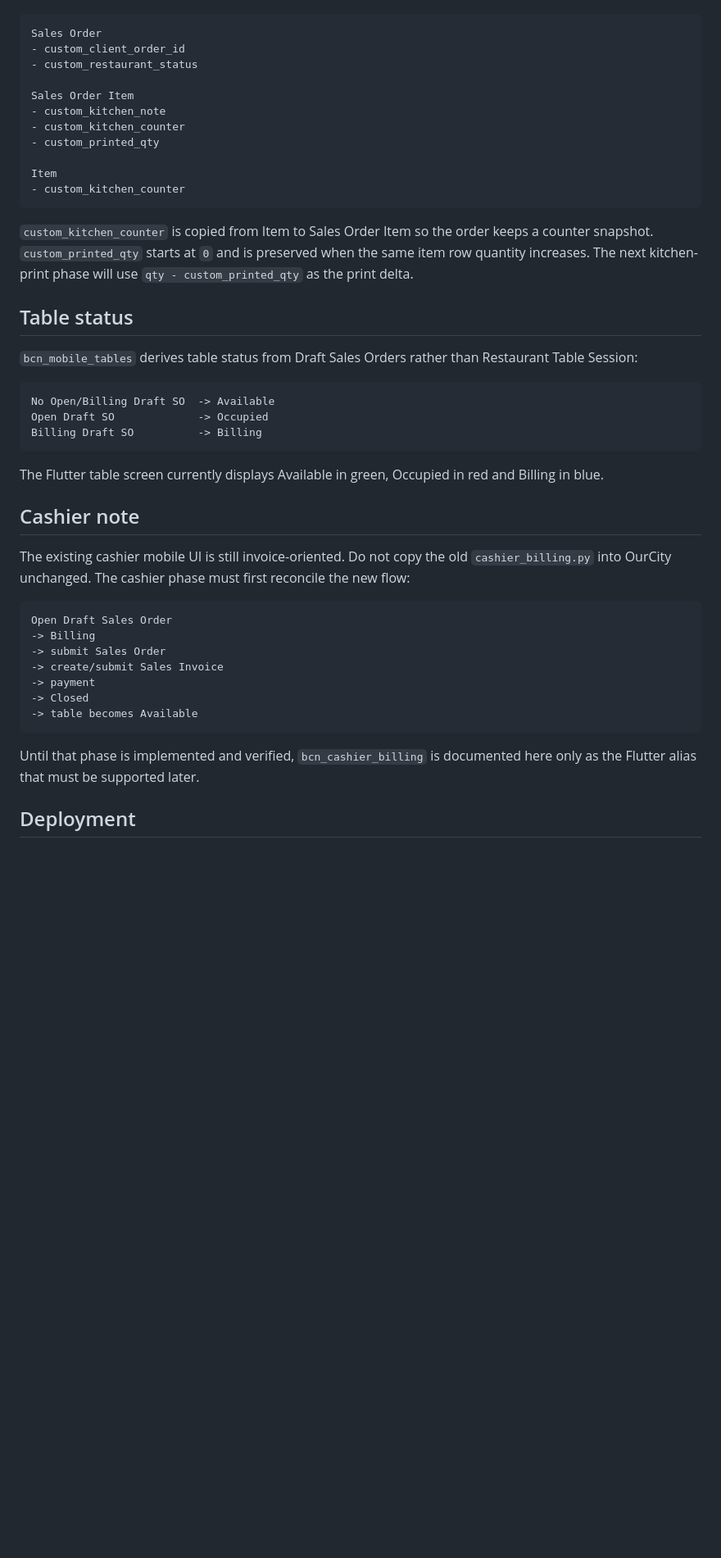
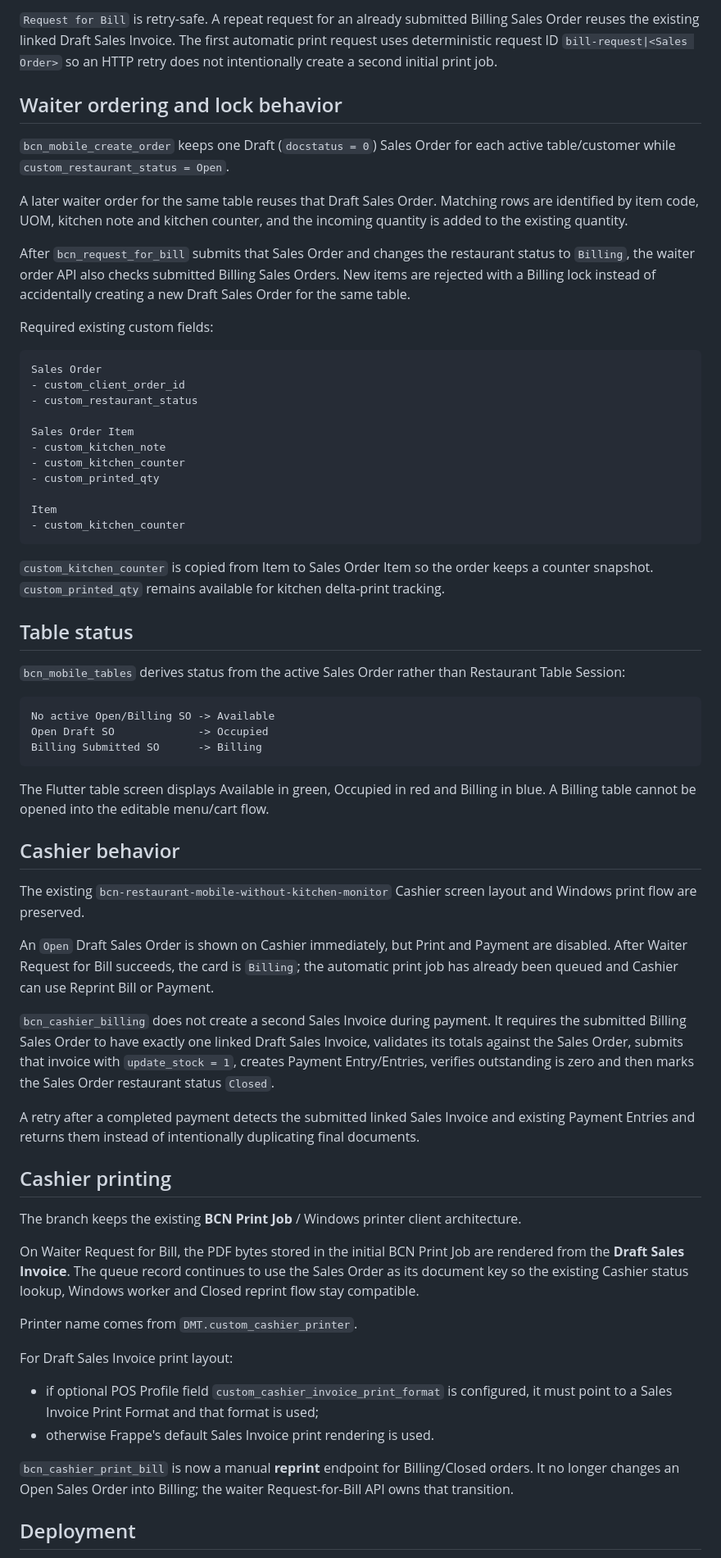
Before and after one commit to HtayOoLwin/bcn-restaurant-mobile, a Markdown page: docs/server-script-mobile.md, the part around one of its changes. Shown at 82% size. GitHub-like rendering; blank space fills up the shorter version.

Commit message:
docs: describe request-for-bill cashier lifecycle

````diff
--- a/docs/server-script-mobile.md
+++ b/docs/server-script-mobile.md
@@ -35,3 +61,14 @@ Required custom fields:
+`Request for Bill` is retry-safe. A repeat request for an already submitted Billing Sales Order reuses the existing linked Draft Sales Invoice. The first automatic print request uses deterministic request ID `bill-request|<Sales Order>` so an HTTP retry does not intentionally create a second initial print job.
+
+## Waiter ordering and lock behavior
+
+`bcn_mobile_create_order` keeps one Draft (`docstatus = 0`) Sales Order for each active table/customer while `custom_restaurant_status = Open`.
+
+A later waiter order for the same table reuses that Draft Sales Order. Matching rows are identified by item code, UOM, kitchen note and kitchen counter, and the incoming quantity is added to the existing quantity.
+
+After `bcn_request_for_bill` submits that Sales Order and changes the restaurant status to `Billing`, the waiter order API also checks submitted Billing Sales Orders. New items are rejected with a Billing lock instead of accidentally creating a new Draft Sales Order for the same table.
+
+Required existing custom fields:
 
 ```text
 Sales Order
@@ -47,35 +84,44 @@ Item
 - custom_kitchen_counter
 ```
 
-`custom_kitchen_counter` is copied from Item to Sales Order Item so the order keeps a counter snapshot. `custom_printed_qty` starts at `0` and is preserved when the same item row quantity increases. The next kitchen-print phase will use `qty - custom_printed_qty` as the print delta.
+`custom_kitchen_counter` is copied from Item to Sales Order Item so the order keeps a counter snapshot. `custom_printed_qty` remains available for kitchen delta-print tracking.
 
 ## Table status
 
-`bcn_mobile_tables` derives table status from Draft Sales Orders rather than Restaurant Table Session:
+`bcn_mobile_tables` derives status from the active Sales Order rather than Restaurant Table Session:
 
 ```text
-No Open/Billing Draft SO  -> Available
+No active Open/Billing SO -> Available
 Open Draft SO             -> Occupied
-Billing Draft SO          -> Billing
+Billing Submitted SO      -> Billing
 ```
 
-The Flutter table screen currently displays Available in green, Occupied in red and Billing in blue.
+The Flutter table screen displays Available in green, Occupied in red and Billing in blue. A Billing table cannot be opened into the editable menu/cart flow.
 
-## Cashier note
+## Cashier behavior
 
-The existing cashier mobile UI is still invoice-oriented. Do not copy the old `cashier_billing.py` into OurCity unchanged. The cashier phase must first reconcile the new flow:
+The existing `bcn-restaurant-mobile-without-kitchen-monitor` Cashier screen layout and Windows print flow are preserved.
 
-```text
-Open Draft Sales Order
--> Billing
--> submit Sales Order
--> create/submit Sales Invoice
--> payment
--> Closed
--> table becomes Available
-```
+An `Open` Draft Sales Order is shown on Cashier immediately, but Print and Payment are disabled. After Waiter Request for Bill succeeds, the card is `Billing`; the automatic print job has already been queued and Cashier can use Reprint Bill or Payment.
 
-Until that phase is implemented and verified, `bcn_cashier_billing` is documented here only as the Flutter alias that must be supported later.
+`bcn_cashier_billing` does not create a second Sales Invoice during payment. It requires the submitted Billing Sales Order to have exactly one linked Draft Sales Invoice, validates its totals against the Sales Order, submits that invoice with `update_stock = 1`, creates Payment Entry/Entries, verifies outstanding is zero and then marks the Sales Order restaurant status `Closed`.
+
+A retry after a completed payment detects the submitted linked Sales Invoice and existing Payment Entries and returns them instead of intentionally duplicating final documents.
+
+## Cashier printing
+
+The branch keeps the existing **BCN Print Job** / Windows printer client architecture.
+
+On Waiter Request for Bill, the PDF bytes stored in the initial BCN Print Job are rendered from the **Draft Sales Invoice**. The queue record continues to use the Sales Order as its document key so the existing Cashier status lookup, Windows worker and Closed reprint flow stay compatible.
+
+Printer name comes from `DMT.custom_cashier_printer`.
+
+For Draft Sales Invoice print layout:
+
+- if optional POS Profile field `custom_cashier_invoice_print_format` is configured, it must point to a Sales Invoice Print Format and that format is used;
+- otherwise Frappe's default Sales Invoice print rendering is used.
+
+`bcn_cashier_print_bill` is now a manual **reprint** endpoint for Billing/Closed orders. It no longer changes an Open Sales Order into Billing; the waiter Request-for-Bill API owns that transition.
 
 ## Deployment
 
````
Also changed, not shown: other parts of docs/server-script-mobile.md (+45 -7 lines).
